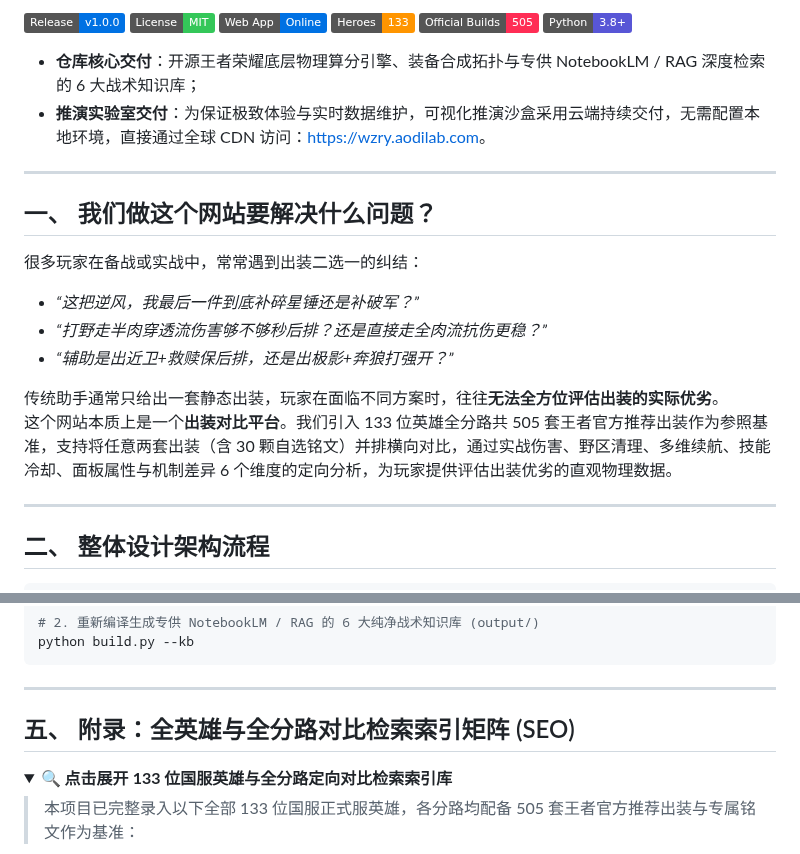
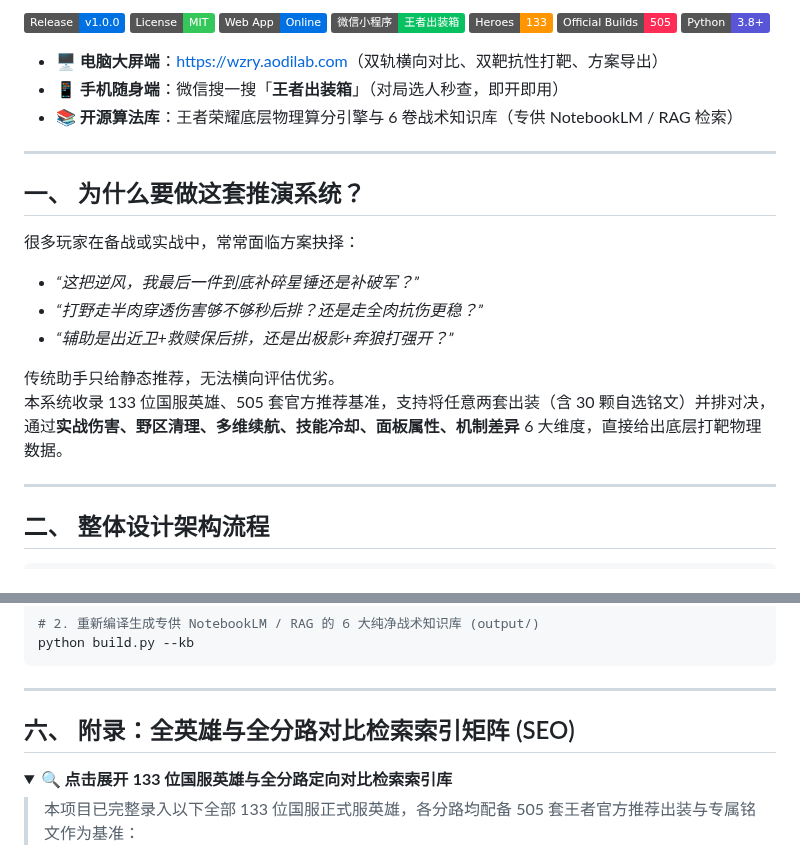
Before and after one commit to aodilab/wzry-build-comparator, a Markdown page: README.md, 2 parts joined by grey strips. Rendered like a GitHub page; folded sections open; badges without logos.

Commit message:
docs: add cross-platform banner, wechat mini-program badge, and refine README

```diff
--- a/README.md
+++ b/README.md
@@ -4,25 +8,27 @@
   <a href="https://github.com/aodilab/wzry-build-comparator/releases"><img src="https://img.shields.io/badge/Release-v1.0.0-0071e3.svg" alt="Release"></a>
   <a href="LICENSE"><img src="https://img.shields.io/badge/License-MIT-34c759.svg" alt="License"></a>
   <a href="https://wzry.aodilab.com"><img src="https://img.shields.io/badge/Web%20App-Online-0071e3.svg" alt="Web App"></a>
+  <a href="#"><img src="https://img.shields.io/badge/微信小程序-王者出装箱-07c160.svg?logo=wechat&logoColor=white" alt="微信小程序"></a>
   <a href="https://wzry.aodilab.com"><img src="https://img.shields.io/badge/Heroes-133-ff9500.svg" alt="Heroes"></a>
   <a href="https://wzry.aodilab.com"><img src="https://img.shields.io/badge/Official%20Builds-505-ff2d55.svg" alt="Official Builds"></a>
   <a href="https://www.python.org/"><img src="https://img.shields.io/badge/Python-3.8+-5856d6.svg" alt="Python"></a>
 </p>
 
-- **仓库核心交付**：开源王者荣耀底层物理算分引擎、装备合成拓扑与专供 NotebookLM / RAG 深度检索的 6 大战术知识库；
-- **推演实验室交付**：为保证极致体验与实时数据维护，可视化推演沙盒采用云端持续交付，无需配置本地环境，直接通过全球 CDN 访问：[https://wzry.aodilab.com](https://wzry.aodilab.com)。
+- 🖥️ **电脑大屏端**：[https://wzry.aodilab.com](https://wzry.aodilab.com)（双轨横向对比、双靶抗性打靶、方案导出）
+- 📱 **手机随身端**：微信搜一搜「**王者出装箱**」（对局选人秒查，即开即用）
+- 📚 **开源算法库**：王者荣耀底层物理算分引擎与 6 卷战术知识库（专供 NotebookLM / RAG 检索）
 
 ---
 
-## 一、 我们做这个网站要解决什么问题？
+## 一、 为什么要做这套推演系统？
 
-很多玩家在备战或实战中，常常遇到出装二选一的纠结：
+很多玩家在备战或实战中，常常面临方案抉择：
 - *“这把逆风，我最后一件到底补碎星锤还是补破军？”*
-- *“打野走半肉穿透流伤害够不够秒后排？还是直接走全肉流抗伤更稳？”*
+- *“打野走半肉穿透伤害够不够秒后排？还是走全肉抗伤更稳？”*
 - *“辅助是出近卫+救赎保后排，还是出极影+奔狼打强开？”*
 
-传统助手通常只给出一套静态出装，玩家在面临不同方案时，往往**无法全方位评估出装的实际优劣**。
-这个网站本质上是一个**出装对比平台**。我们引入 133 位英雄全分路共 505 套王者官方推荐出装作为参照基准，支持将任意两套出装（含 30 颗自选铭文）并排横向对比，通过实战伤害、野区清理、多维续航、技能冷却、面板属性与机制差异 6 个维度的定向分析，为玩家提供评估出装优劣的直观物理数据。
+传统助手只给静态推荐，无法横向评估优劣。
+本系统收录 133 位国服英雄、505 套官方推荐基准，支持将任意两套出装（含 30 颗自选铭文）并排对决，通过**实战伤害、野区清理、多维续航、技能冷却、面板属性、机制差异** 6 大维度，直接给出底层打靶物理数据。
 
 ---
 
@@ -156,7 +162,7 @@ python build.py --kb
 
 ---
 
-## 五、 附录：全英雄与全分路对比检索索引矩阵 (SEO)
+## 六、 附录：全英雄与全分路对比检索索引矩阵 (SEO)
 
 <details>
 <summary><b>🔍 点击展开 133 位国服英雄与全分路定向对比检索索引库</b></summary>
```
Also changed, not shown: other parts of README.md (+4 -0 lines), social_preview.png (added), 1 other file.
